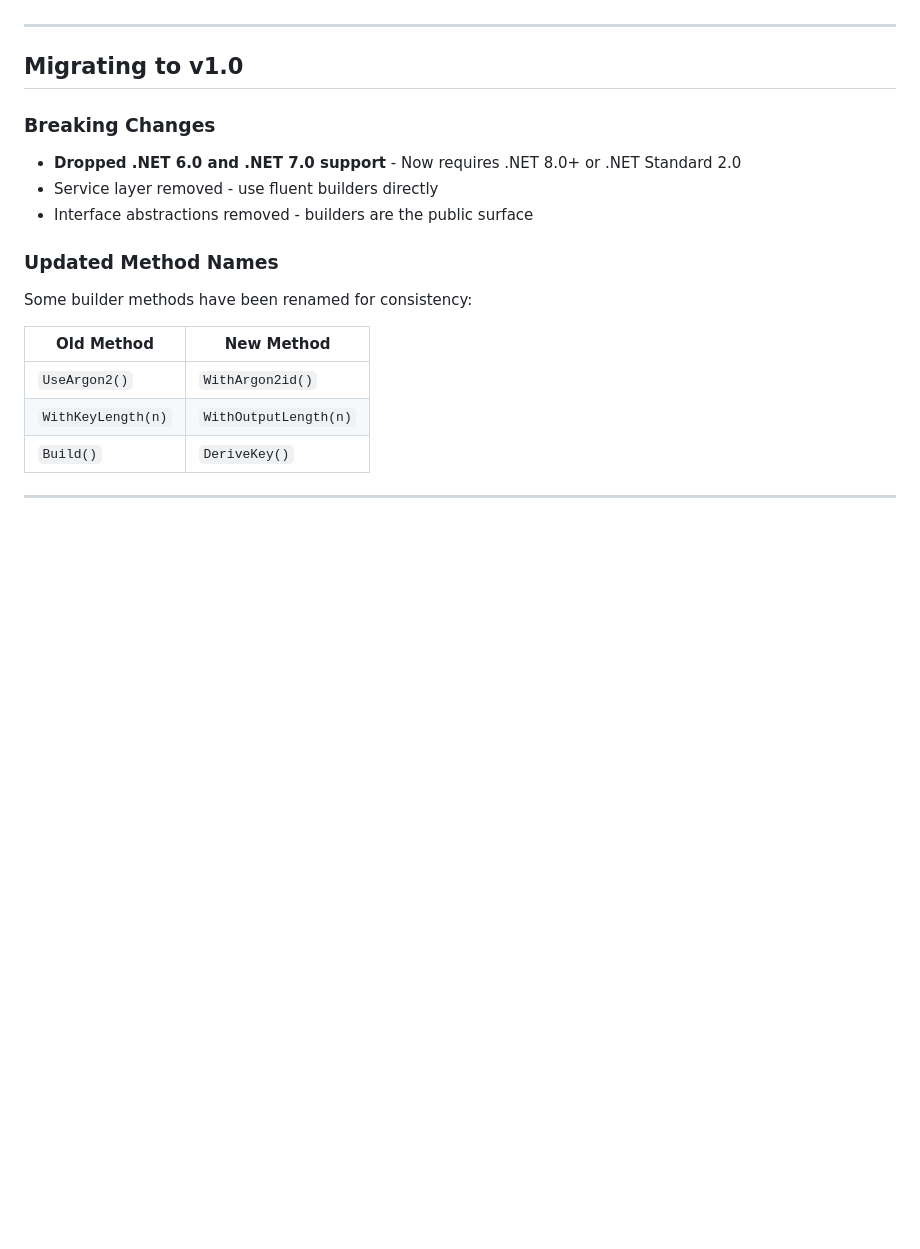
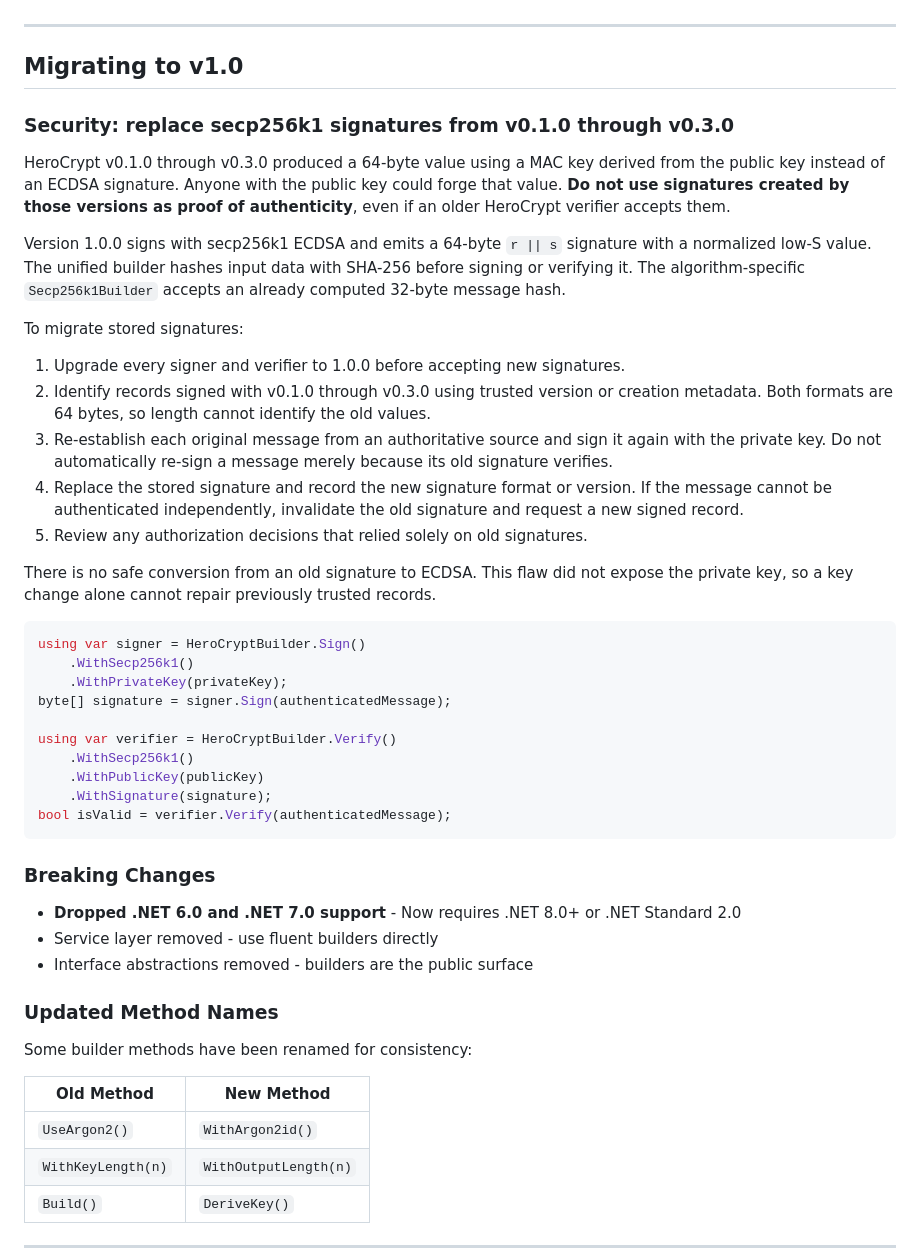
Before and after one commit to KoalaFacts/HeroCrypt, a Markdown page: docs/migration-guide.md, the part around the change. Drawn GitHub-style; blank space fills up the shorter version.

Commit message:
Document secp256k1 security migration for 1.0.0 (#118)
* Document secp256k1 security migration for 1.0.0

* Include early secp256k1 releases in migration

````diff
--- a/docs/migration-guide.md
+++ b/docs/migration-guide.md
@@ -13,6 +13,49 @@ This guide helps you migrate between HeroCrypt versions and from other cryptogra
 ---
 
 ## Migrating to v1.0
+
+### Security: replace secp256k1 signatures from v0.1.0 through v0.3.0
+
+HeroCrypt v0.1.0 through v0.3.0 produced a 64-byte value using a MAC key derived
+from the public key instead of an ECDSA signature. Anyone with the public key
+could forge that value. **Do not use signatures created by those versions as
+proof of authenticity**, even if an older HeroCrypt verifier accepts them.
+
+Version 1.0.0 signs with secp256k1 ECDSA and emits a 64-byte `r || s` signature
+with a normalized low-S value. The unified builder hashes input data with
+SHA-256 before signing or verifying it. The algorithm-specific
+`Secp256k1Builder` accepts an already computed 32-byte message hash.
+
+To migrate stored signatures:
+
+1. Upgrade every signer and verifier to 1.0.0 before accepting new signatures.
+2. Identify records signed with v0.1.0 through v0.3.0 using trusted version or
+   creation metadata. Both formats are 64 bytes, so length cannot identify the
+   old values.
+3. Re-establish each original message from an authoritative source and sign it
+   again with the private key. Do not automatically re-sign a message merely
+   because its old signature verifies.
+4. Replace the stored signature and record the new signature format or version.
+   If the message cannot be authenticated independently, invalidate the old
+   signature and request a new signed record.
+5. Review any authorization decisions that relied solely on old signatures.
+
+There is no safe conversion from an old signature to ECDSA. This flaw did not
+expose the private key, so a key change alone cannot repair previously trusted
+records.
+
+```csharp
+using var signer = HeroCryptBuilder.Sign()
+    .WithSecp256k1()
+    .WithPrivateKey(privateKey);
+byte[] signature = signer.Sign(authenticatedMessage);
+
+using var verifier = HeroCryptBuilder.Verify()
+    .WithSecp256k1()
+    .WithPublicKey(publicKey)
+    .WithSignature(signature);
+bool isValid = verifier.Verify(authenticatedMessage);
+```
 
 ### Breaking Changes
 
````
Also changed, not shown: docs/algorithm-selection.md (+5 -4 lines).
